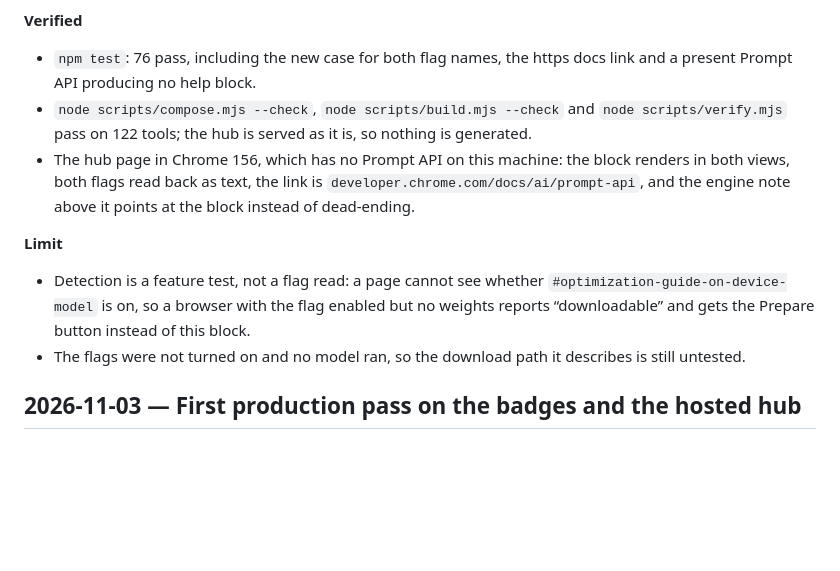
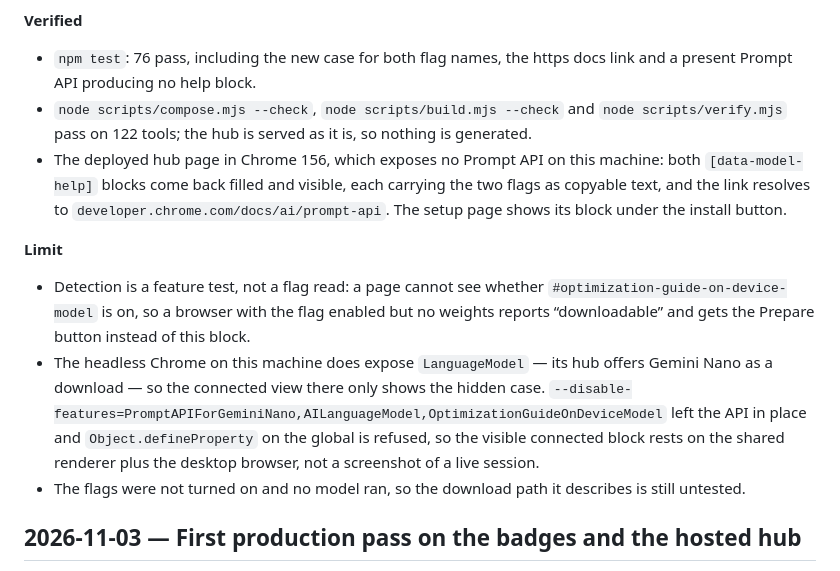
Before and after one commit to Spuds0588/Bookmarklet-Library, a Markdown page: HISTORY.md, the part around the change. Drawn GitHub-style; blank space fills up the shorter version.

Commit message:
Say exactly what the flags check covered
The history entry claimed the block renders in both hub views on the deployed
page. It does, but the connected view could only be observed with the API
present, where it is correctly hidden; the flags-off evidence comes from the
desktop browser and the shared renderer. Record that rather than imply a
screenshot of a live session.

🤖 Generated with Codebuff
Co-Authored-By: Codebuff <noreply@codebuff.com>

```diff
--- a/HISTORY.md
+++ b/HISTORY.md
@@ -14,11 +14,12 @@ What has been done, in order. Newest entries first.
 
 - `npm test`: 76 pass, including the new case for both flag names, the https docs link and a present Prompt API producing no help block.
 - `node scripts/compose.mjs --check`, `node scripts/build.mjs --check` and `node scripts/verify.mjs` pass on 122 tools; the hub is served as it is, so nothing is generated.
-- The hub page in Chrome 156, which has no Prompt API on this machine: the block renders in both views, both flags read back as text, the link is `developer.chrome.com/docs/ai/prompt-api`, and the engine note above it points at the block instead of dead-ending.
+- The deployed hub page in Chrome 156, which exposes no Prompt API on this machine: both `[data-model-help]` blocks come back filled and visible, each carrying the two flags as copyable text, and the link resolves to `developer.chrome.com/docs/ai/prompt-api`. The setup page shows its block under the install button.
 
 **Limit**
 
 - Detection is a feature test, not a flag read: a page cannot see whether `#optimization-guide-on-device-model` is on, so a browser with the flag enabled but no weights reports “downloadable” and gets the Prepare button instead of this block.
+- The headless Chrome on this machine does expose `LanguageModel` — its hub offers Gemini Nano as a download — so the connected view there only shows the hidden case. `--disable-features=PromptAPIForGeminiNano,AILanguageModel,OptimizationGuideOnDeviceModel` left the API in place and `Object.defineProperty` on the global is refused, so the visible connected block rests on the shared renderer plus the desktop browser, not a screenshot of a live session.
 - The flags were not turned on and no model ran, so the download path it describes is still untested.
 
 ## 2026-11-03 — First production pass on the badges and the hosted hub
```
